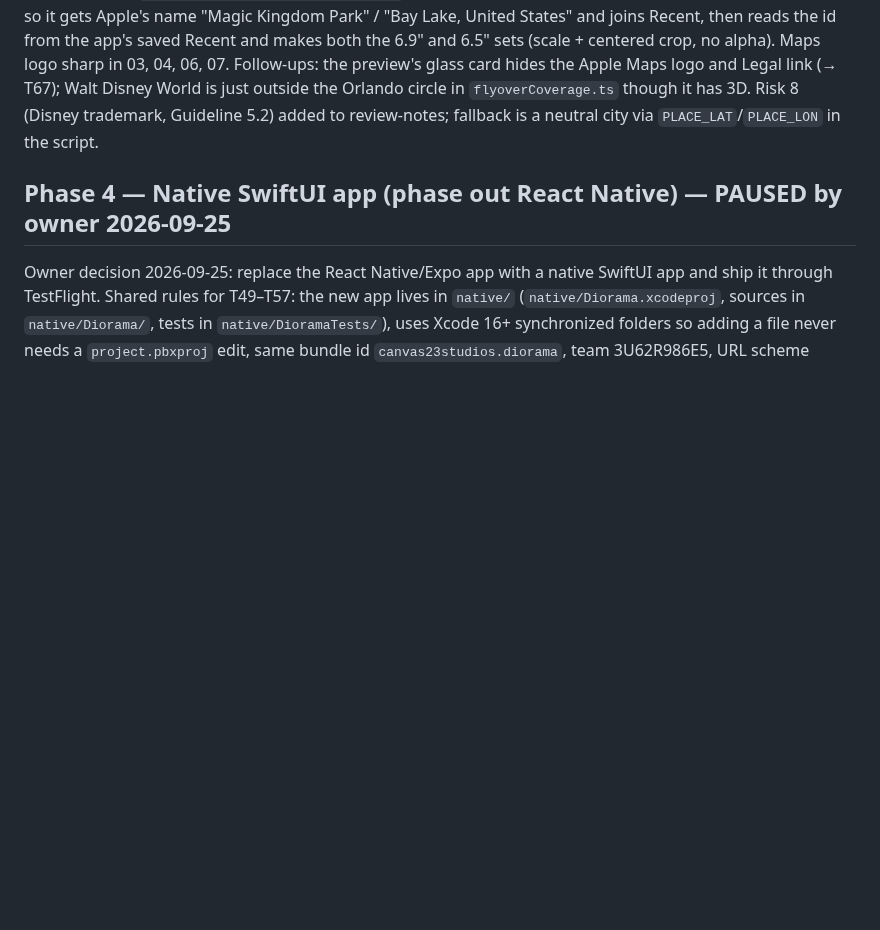
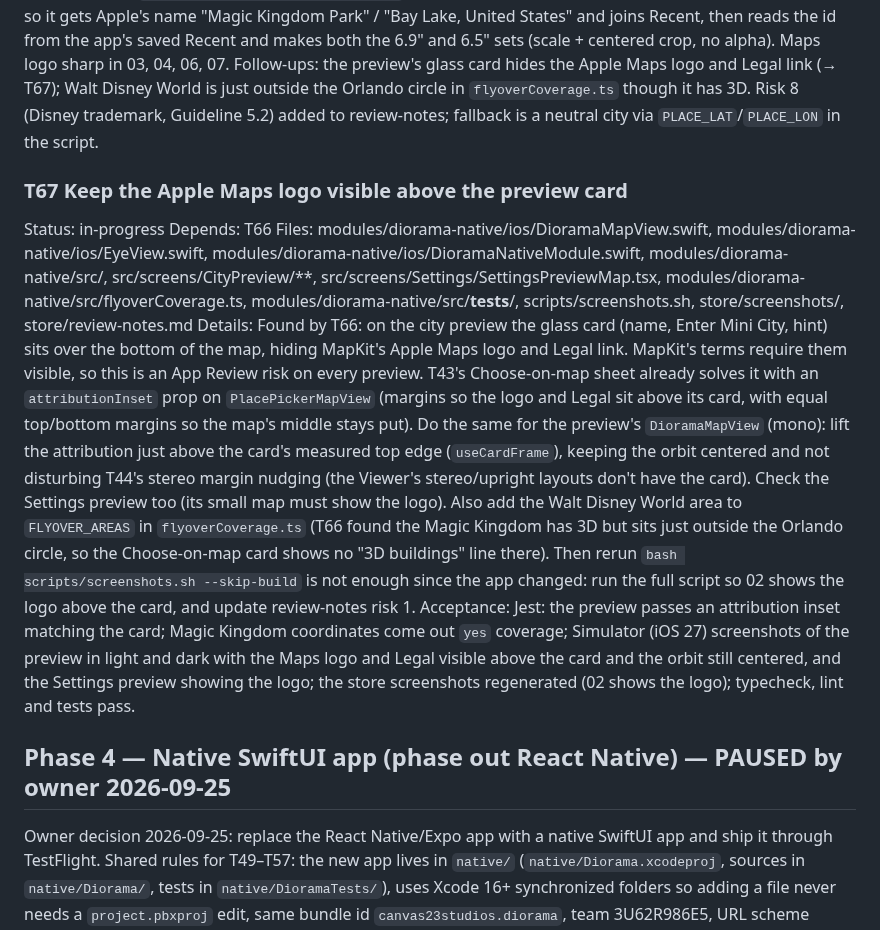
Before and after one commit to thefreymaster/diorama, a Markdown page: TASKS.md, the part around the change. GitHub-like rendering; blank space fills up the shorter version.

Commit message:
Tasks: T67 keep the Apple Maps logo visible above the preview card
Co-Authored-By: Claude Opus 5.5 <noreply@anthropic.com>

```diff
--- a/TASKS.md
+++ b/TASKS.md
@@ -456,6 +456,13 @@ Details: The owner wants the store screenshots to feature the Magic Kingdom at W
 Acceptance: `bash scripts/screenshots.sh` regenerates all seven dark-mode shots with the Magic Kingdom in 02, 03, 04 and 06 (look at each), Maps logo sharp; pixel sizes checked for both sets; store docs updated; typecheck, lint and tests pass.
 Notes: Store shots are dark mode with the Magic Kingdom (center 28.4190, -81.5812; heading 0 / 60° / 600 m; 02 taken 6 s in so the castle is large). The script opens it through a new `diorama://pick?lat=…&lon=…&open=1` link (taps Open Mini City once, only when lat/lon are given) so it gets Apple's name "Magic Kingdom Park" / "Bay Lake, United States" and joins Recent, then reads the id from the app's saved Recent and makes both the 6.9" and 6.5" sets (scale + centered crop, no alpha). Maps logo sharp in 03, 04, 06, 07. Follow-ups: the preview's glass card hides the Apple Maps logo and Legal link (→ T67); Walt Disney World is just outside the Orlando circle in `flyoverCoverage.ts` though it has 3D. Risk 8 (Disney trademark, Guideline 5.2) added to review-notes; fallback is a neutral city via `PLACE_LAT`/`PLACE_LON` in the script.
 
+### T67 Keep the Apple Maps logo visible above the preview card
+Status: in-progress
+Depends: T66
+Files: modules/diorama-native/ios/DioramaMapView.swift, modules/diorama-native/ios/EyeView.swift, modules/diorama-native/ios/DioramaNativeModule.swift, modules/diorama-native/src/, src/screens/CityPreview/**, src/screens/Settings/SettingsPreviewMap.tsx, modules/diorama-native/src/flyoverCoverage.ts, modules/diorama-native/src/__tests__/, scripts/screenshots.sh, store/screenshots/, store/review-notes.md
+Details: Found by T66: on the city preview the glass card (name, Enter Mini City, hint) sits over the bottom of the map, hiding MapKit's Apple Maps logo and Legal link. MapKit's terms require them visible, so this is an App Review risk on every preview. T43's Choose-on-map sheet already solves it with an `attributionInset` prop on `PlacePickerMapView` (margins so the logo and Legal sit above its card, with equal top/bottom margins so the map's middle stays put). Do the same for the preview's `DioramaMapView` (mono): lift the attribution just above the card's measured top edge (`useCardFrame`), keeping the orbit centered and not disturbing T44's stereo margin nudging (the Viewer's stereo/upright layouts don't have the card). Check the Settings preview too (its small map must show the logo). Also add the Walt Disney World area to `FLYOVER_AREAS` in `flyoverCoverage.ts` (T66 found the Magic Kingdom has 3D but sits just outside the Orlando circle, so the Choose-on-map card shows no "3D buildings" line there). Then rerun `bash scripts/screenshots.sh --skip-build` is not enough since the app changed: run the full script so 02 shows the logo above the card, and update review-notes risk 1.
+Acceptance: Jest: the preview passes an attribution inset matching the card; Magic Kingdom coordinates come out `yes` coverage; Simulator (iOS 27) screenshots of the preview in light and dark with the Maps logo and Legal visible above the card and the orbit still centered, and the Settings preview showing the logo; the store screenshots regenerated (02 shows the logo); typecheck, lint and tests pass.
+
 ## Phase 4 — Native SwiftUI app (phase out React Native) — PAUSED by owner 2026-09-25
 
 Owner decision 2026-09-25: replace the React Native/Expo app with a native SwiftUI app and ship it through TestFlight. Shared rules for T49–T57: the new app lives in `native/` (`native/Diorama.xcodeproj`, sources in `native/Diorama/`, tests in `native/DioramaTests/`), uses Xcode 16+ synchronized folders so adding a file never needs a `project.pbxproj` edit, same bundle id `canvas23studios.diorama`, team 3U62R986E5, URL scheme `diorama`, iOS 17.0 minimum (raised from 16.4 for `@Observable` and SwiftUI MapKit; say so in OVERVIEW.md), Swift 6 language mode with UI on the main actor. State lives in `@Observable` models injected through the SwiftUI environment (the native version of "no prop drilling"); persistence in `UserDefaults` as Codable JSON, sanitised and clamped like today's stores. Logic gets Swift Testing tests (`xcodebuild test`); screens are checked with Simulator screenshots through `diorama://` deep links like before. Keep the "made by Apple" bar and the comment style (the owner is learning Swift, so explain the non-obvious). The React Native app keeps working until T56 removes it; until then both apps compile against the same Swift core, never two copies.
```
